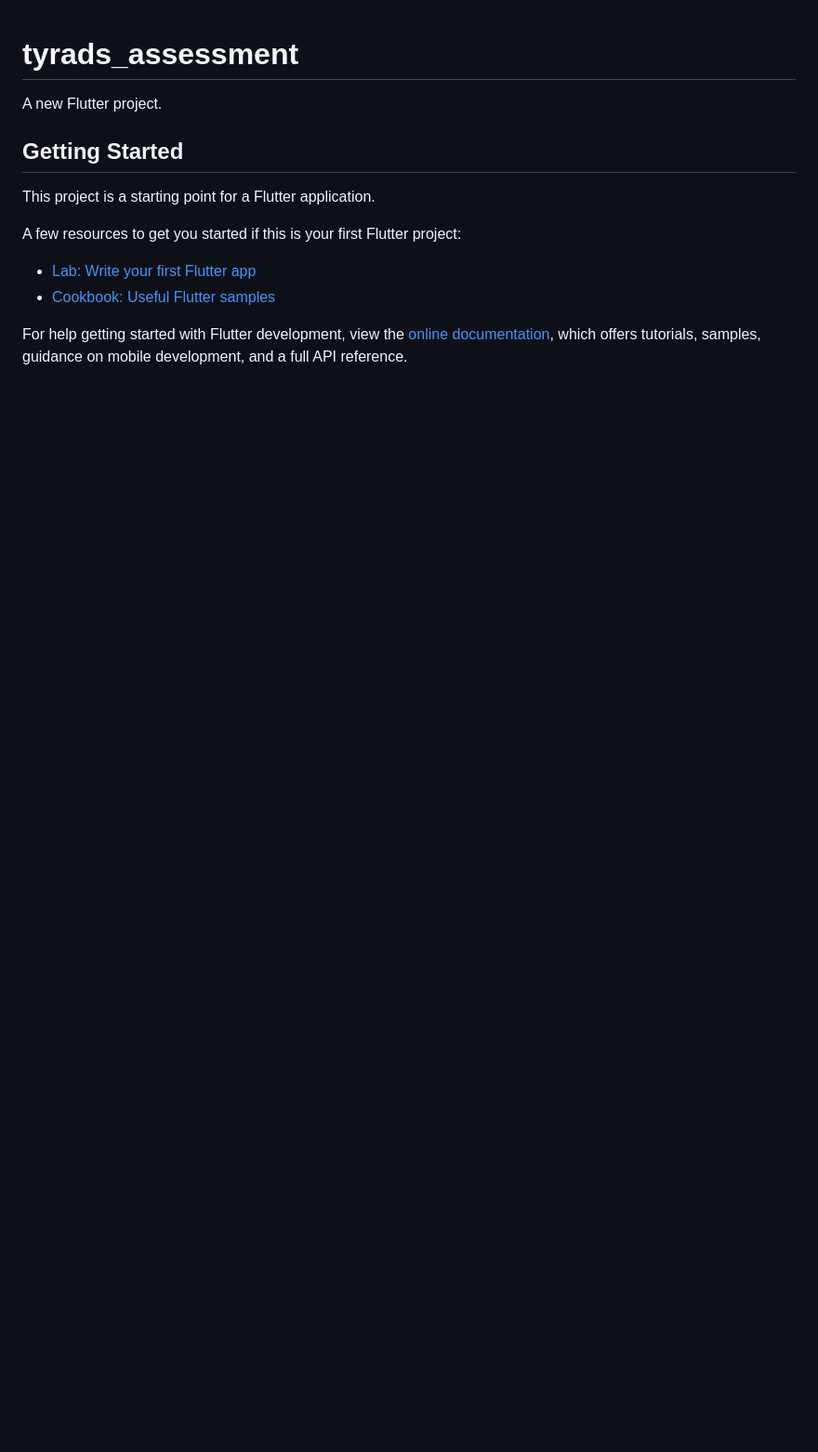
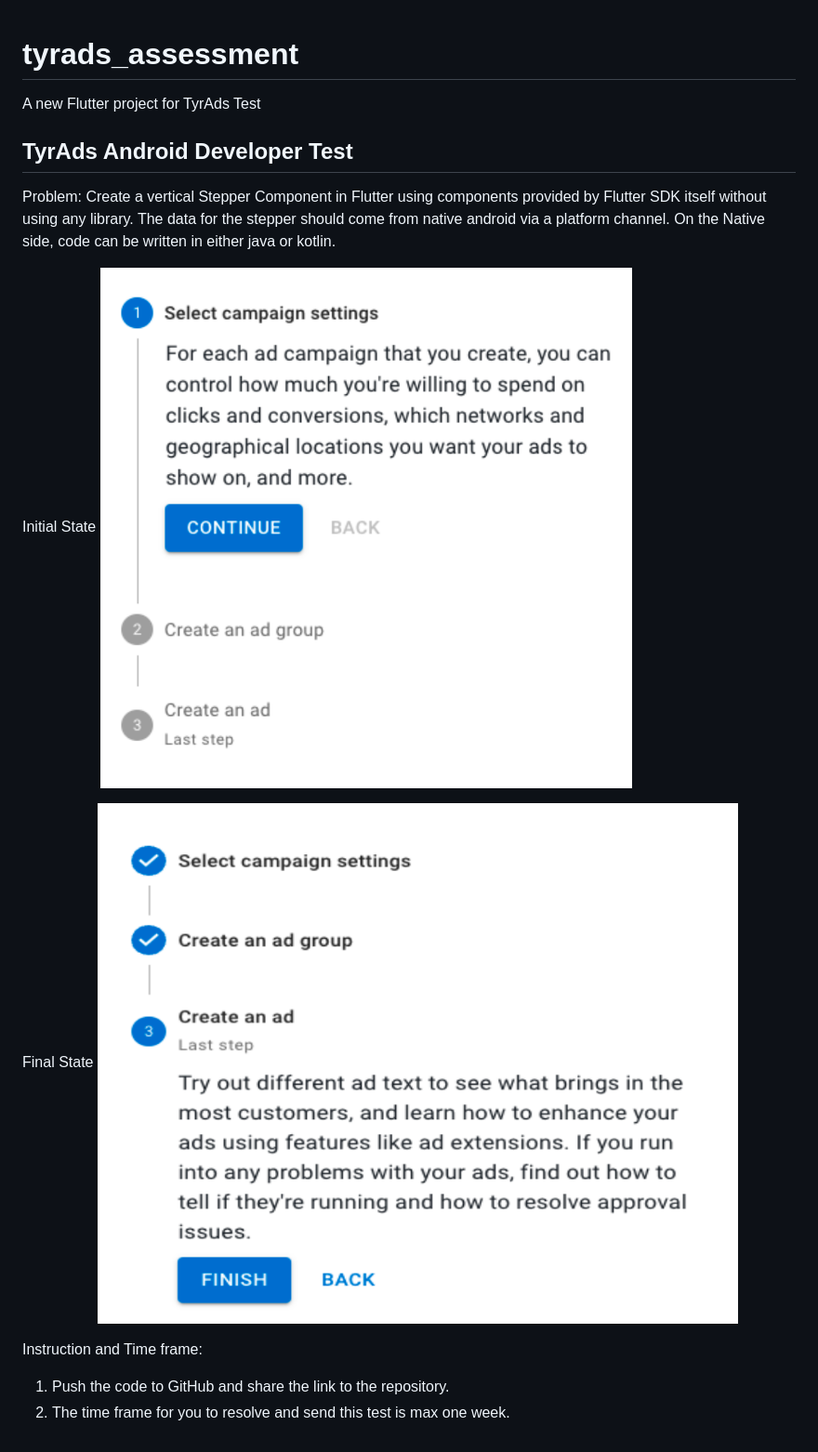
Before and after one commit to vishhmakasana/tyrads_assessment, a Markdown page: README.md, the part around the change. Shown: that part at 93% size. Drawn GitHub-style; pictures changed too: state1.png (added), state2.png (added); blank space fills up the shorter version.

```diff
--- a/README.md
+++ b/README.md
@@ -1,16 +1,20 @@
 # tyrads_assessment
 
-A new Flutter project.
+A new Flutter project for TyrAds Test
 
-## Getting Started
+## TyrAds Android Developer Test
 
-This project is a starting point for a Flutter application.
+Problem:
+Create a vertical Stepper Component in Flutter using components provided by Flutter SDK itself without using any library.
+The data for the stepper should come from native android via a platform channel.
+On the Native side, code can be written in either java or kotlin.
 
-A few resources to get you started if this is your first Flutter project:
+Initial State
+![Initial State](state1.png)
 
-- [Lab: Write your first Flutter app](https://docs.flutter.dev/get-started/codelab)
-- [Cookbook: Useful Flutter samples](https://docs.flutter.dev/cookbook)
+Final State
+![Final State](state2.png)
 
-For help getting started with Flutter development, view the
-[online documentation](https://docs.flutter.dev/), which offers tutorials,
-samples, guidance on mobile development, and a full API reference.
+Instruction and Time frame:
+1. Push the code to GitHub and share the link to the repository.
+2. The time frame for you to resolve and send this test is max one week.
```
